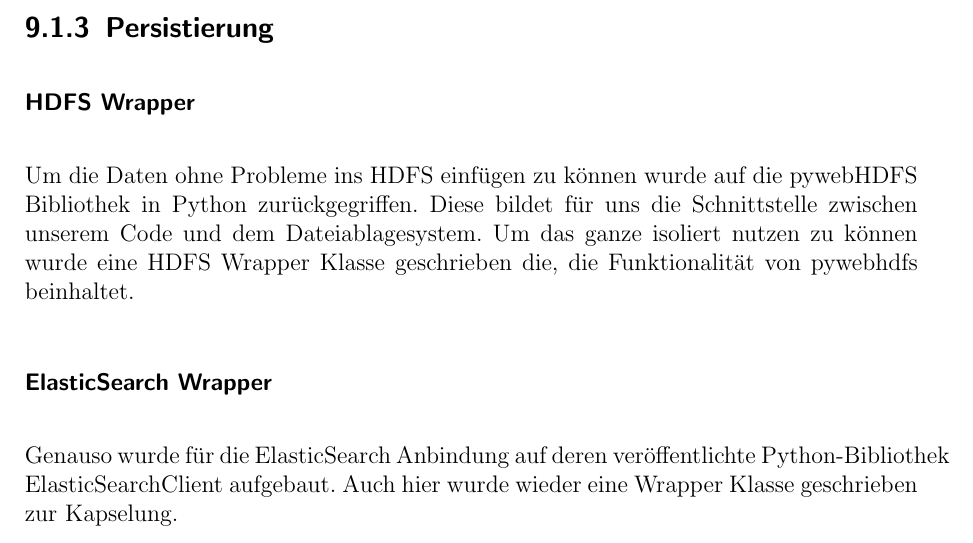
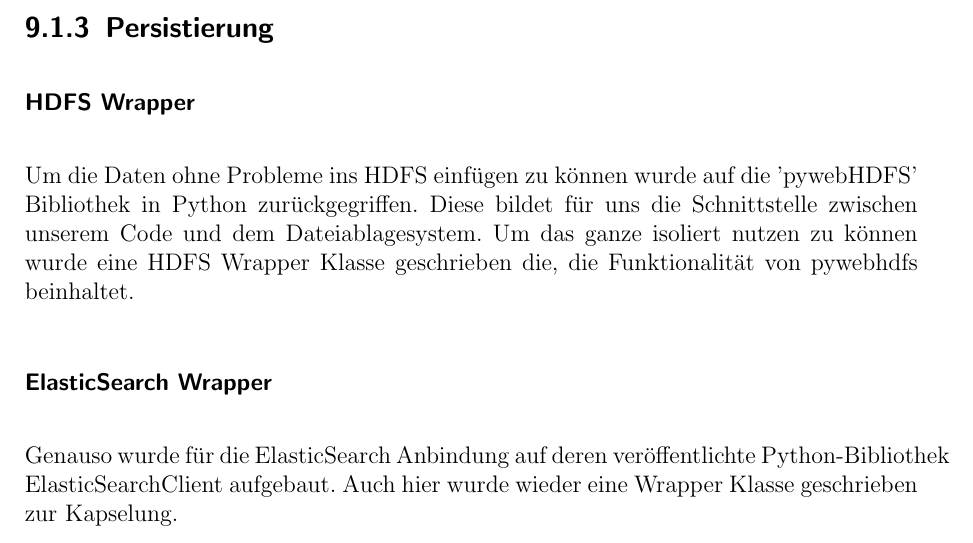
Before and after one commit to LennardRose/CovidDataMiner, a LaTeX thesis (bericht/thesis.tex): part of page 38 of 50, cut so that both start at the same text. Compiled offline with pdfLaTeX.

Commit message:
added single quotes to test

```diff
--- a/bericht/thesis.tex
+++ b/bericht/thesis.tex
@@ -764,7 +764,7 @@ Um zu verhindern das die selben Maßnahmen immer wieder neu extrahiert werden wi
 
 \subsubsection{HDFS Wrapper}
 
-Um die Daten ohne Probleme ins HDFS einfügen zu können wurde auf die pywebHDFS Bibliothek in Python zurückgegriffen. Diese bildet für uns die Schnittstelle zwischen unserem Code und dem Dateiablagesystem. Um das ganze isoliert nutzen zu können wurde eine HDFS Wrapper Klasse geschrieben die, die Funktionalität von pywebhdfs beinhaltet.
+Um die Daten ohne Probleme ins HDFS einfügen zu können wurde auf die 'pywebHDFS' Bibliothek in Python zurückgegriffen. Diese bildet für uns die Schnittstelle zwischen unserem Code und dem Dateiablagesystem. Um das ganze isoliert nutzen zu können wurde eine HDFS Wrapper Klasse geschrieben die, die Funktionalität von pywebhdfs beinhaltet.
 
 \subsubsection{ElasticSearch Wrapper}
 
```
